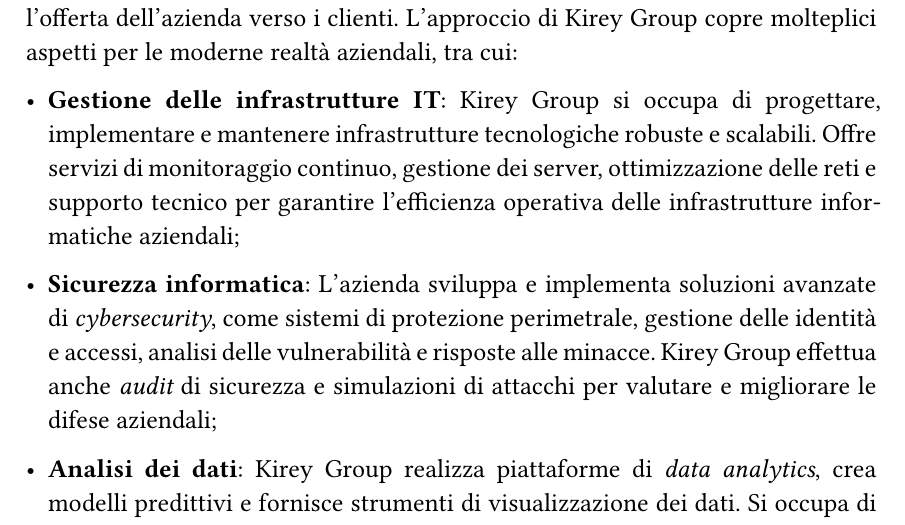
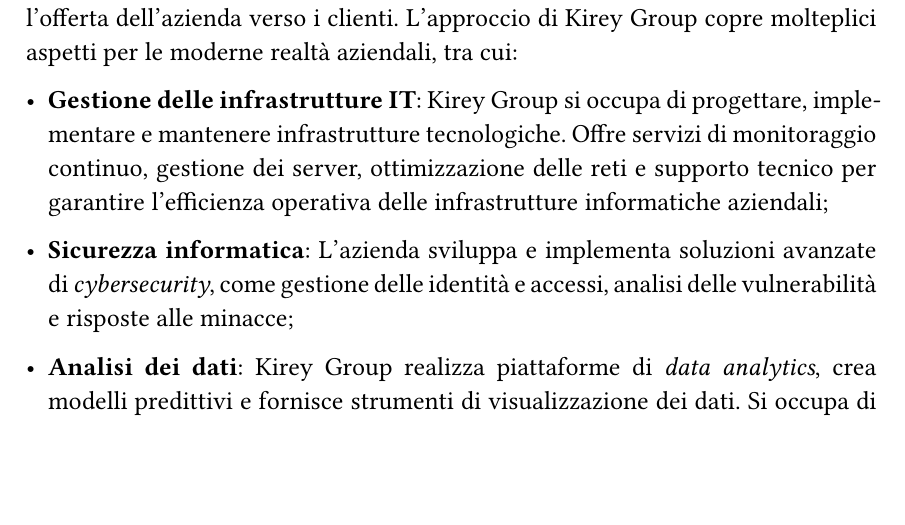
Before and after one commit to TodescoMattia/Tesi, a Typst document (Tesi.typ): part of page 7 of 25, cut so that both start at the same text, the shorter picture padded with empty space. The pictures show the PDF file Tesi.pdf that the author committed with the source.

Commit message:
Minor fixes

```diff
--- a/Tesi.typ
+++ b/Tesi.typ
@@ -12,9 +12,9 @@
 
 Durante il mio tirocinio presso Kirey Group, ho potuto osservare da vicino l'offerta dell'azienda verso i clienti. L'approccio di Kirey Group copre molteplici aspetti per le moderne realtà aziendali, tra cui:
 
-- *Gestione delle infrastrutture IT*: Kirey Group si occupa di progettare, implementare e mantenere infrastrutture tecnologiche robuste e scalabili. Offre servizi di monitoraggio continuo, gestione dei server, ottimizzazione delle reti e supporto tecnico per garantire l'efficienza operativa delle infrastrutture informatiche aziendali;
+- *Gestione delle infrastrutture IT*: Kirey Group si occupa di progettare, implementare e mantenere infrastrutture tecnologiche. Offre servizi di monitoraggio continuo, gestione dei server, ottimizzazione delle reti e supporto tecnico per garantire l'efficienza operativa delle infrastrutture informatiche aziendali;
 
-- *Sicurezza informatica*: L'azienda sviluppa e implementa soluzioni avanzate di _cybersecurity_, come sistemi di protezione perimetrale, gestione delle identità e accessi, analisi delle vulnerabilità e risposte alle minacce. Kirey Group effettua anche _audit_ di sicurezza e simulazioni di attacchi per valutare e migliorare le difese aziendali;
+- *Sicurezza informatica*: L'azienda sviluppa e implementa soluzioni avanzate di _cybersecurity_, come gestione delle identità e accessi, analisi delle vulnerabilità e risposte alle minacce;
 
 - *Analisi dei dati*: Kirey Group realizza piattaforme di _data analytics_, crea modelli predittivi e fornisce strumenti di visualizzazione dei dati. Si occupa di raccogliere, organizzare ed elaborare grandi volumi di informazioni per estrarre informazioni significative, supportando le aziende nell'identificazione di trend e opportunità di business.
 
```
Also changed, not shown: Tesi.pdf.
